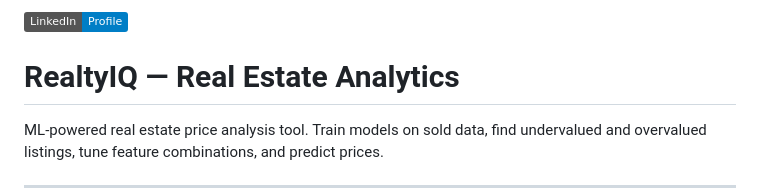
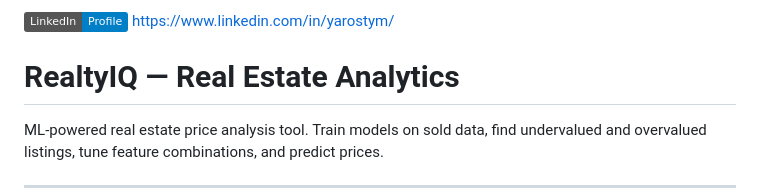
Before and after one commit to yarostym/real-estate, a Markdown page: README.md, the part around the change. Rendered like a GitHub page; badges without logos.

Commit message:
Linkedin link add text

```diff
--- a/README.md
+++ b/README.md
@@ -1,4 +1,4 @@
-[![LinkedIn](https://img.shields.io/badge/LinkedIn-Profile-blue)](https://www.linkedin.com/in/yarostym/)
+[![LinkedIn](https://img.shields.io/badge/LinkedIn-Profile-blue)](https://www.linkedin.com/in/yarostym/) [https://www.linkedin.com/in/yarostym/](https://www.linkedin.com/in/yarostym/)
 
 # RealtyIQ — Real Estate Analytics
 
```
